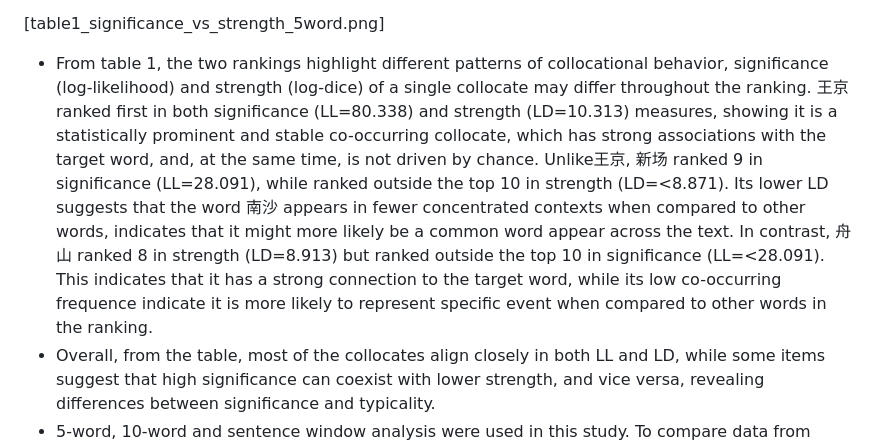
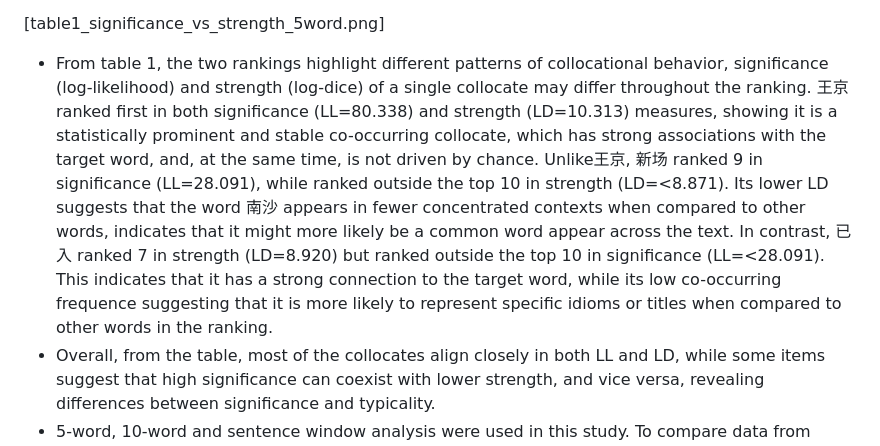
Before and after one commit to Law-Tsz-Kin/DHG502_Assignment_1, a Markdown page: report.md, the part around the change. Rendered like a GitHub page.

Commit message:
Update report.md
Revised the analysis of collocational behavior in the report, updating the discussion on rankings and significance versus strength measurements.

```diff
--- a/report.md
+++ b/report.md
@@ -10,7 +10,7 @@ LAW Tsz-kin, Ken
 
 [table1_significance_vs_strength_5word.png]
 
--   From table 1, the two rankings highlight different patterns of collocational behavior, significance (log‑likelihood) and strength (log-dice) of a single collocate may differ throughout the ranking. 王京 ranked first in both significance (LL=80.338) and strength (LD=10.313) measures, showing it is a statistically prominent and stable co-occurring collocate, which has strong associations with the target word, and, at the same time, is not driven by chance. Unlike王京, 新场 ranked 9 in significance (LL=28.091), while ranked outside the top 10 in strength (LD=<8.871). Its lower LD suggests that the word 南沙 appears in fewer concentrated contexts when compared to other words, indicates that it might more likely be a common word appear across the text. In contrast, 舟山 ranked 8 in strength (LD=8.913) but ranked outside the top 10 in significance (LL=<28.091). This indicates that it has a strong connection to the target word, while its low co-occurring frequence indicate it is more likely to represent specific event when compared to other words in the ranking.
+-   From table 1, the two rankings highlight different patterns of collocational behavior, significance (log‑likelihood) and strength (log-dice) of a single collocate may differ throughout the ranking. 王京 ranked first in both significance (LL=80.338) and strength (LD=10.313) measures, showing it is a statistically prominent and stable co-occurring collocate, which has strong associations with the target word, and, at the same time, is not driven by chance. Unlike王京, 新场 ranked 9 in significance (LL=28.091), while ranked outside the top 10 in strength (LD=<8.871). Its lower LD suggests that the word 南沙 appears in fewer concentrated contexts when compared to other words, indicates that it might more likely be a common word appear across the text. In contrast, 已入 ranked 7 in strength (LD=8.920) but ranked outside the top 10 in significance (LL=<28.091). This indicates that it has a strong connection to the target word, while its low co-occurring frequence suggesting that it is more likely to represent specific idioms or titles when compared to other words in the ranking.
 -   Overall, from the table, most of the collocates align closely in both LL and LD, while some items suggest that high significance can coexist with lower strength, and vice versa, revealing differences between significance and typicality.
 -   5-word, 10-word and sentence window analysis were used in this study. To compare data from different methods, the top 10 collocates present across all methods were selected. Log-dice score and observed local frequency (obs-local) were examined in this comparison. Below is the table indicating the result.
 
```
